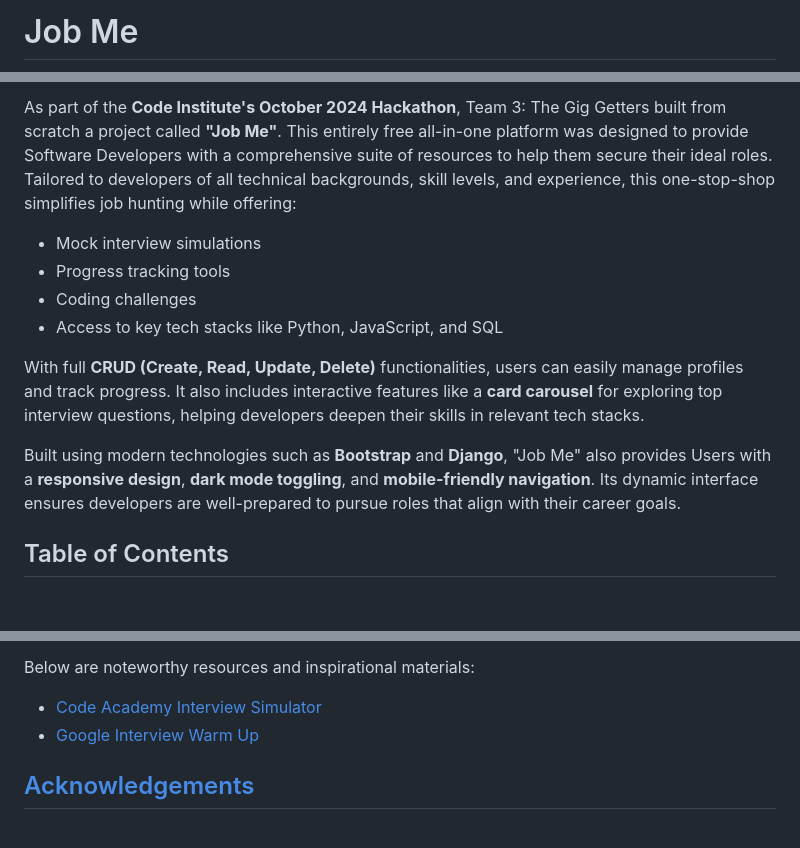
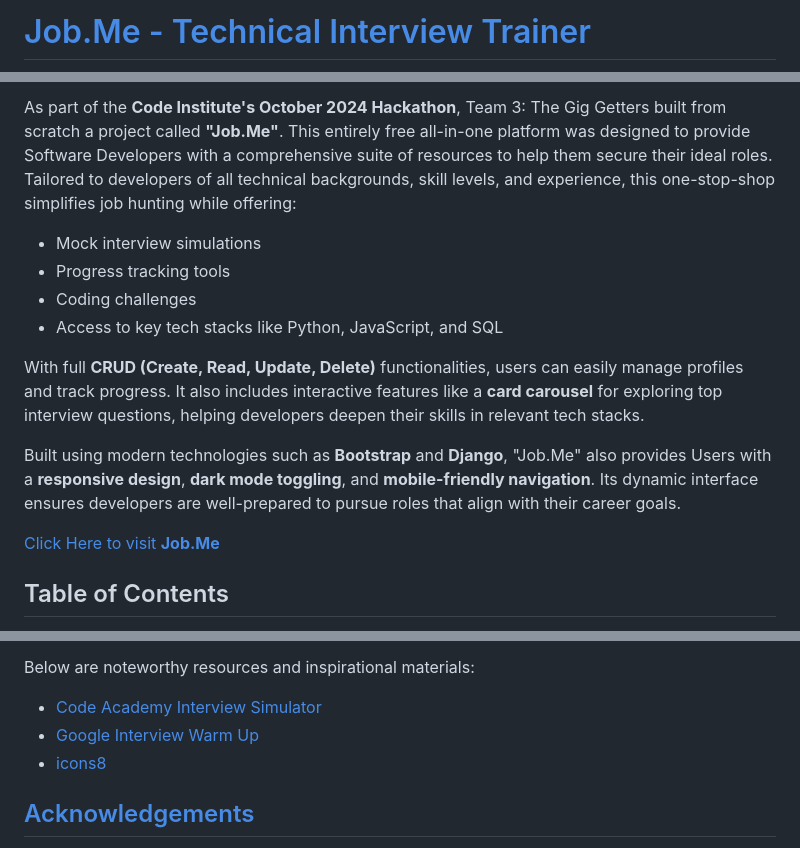
Before and after one commit to ShaAnder/elevate_hackathon_2024, a Markdown page: README.md, 3 parts joined by grey strips. Drawn GitHub-style; blank space fills up the shorter version.

```diff
--- a/README.md
+++ b/README.md
@@ -1,2 +1,2 @@
-# Job Me
+# [Job.Me - Technical Interview Trainer](https://job-me-bc754484e6f7.herokuapp.com/)
 
@@ -4,5 +4,5 @@
 
-As part of the **Code Institute's October 2024 Hackathon**, Team 3: The Gig Getters built from scratch a project called **"Job Me"**. This entirely free all-in-one platform was designed to provide Software Developers with a comprehensive suite of resources to help them secure their ideal roles. Tailored to developers of all technical backgrounds, skill levels, and experience, this one-stop-shop simplifies job hunting while offering:
+As part of the **Code Institute's October 2024 Hackathon**, Team 3: The Gig Getters built from scratch a project called **"Job.Me"**. This entirely free all-in-one platform was designed to provide Software Developers with a comprehensive suite of resources to help them secure their ideal roles. Tailored to developers of all technical backgrounds, skill levels, and experience, this one-stop-shop simplifies job hunting while offering:
 
 - Mock interview simulations
 - Progress tracking tools
@@ -11,7 +11,9 @@ As part of the **Code Institute's October 2024 Hackathon**, Team 3: The Gig Gett
 
 With full **CRUD (Create, Read, Update, Delete)** functionalities, users can easily manage profiles and track progress. It also includes interactive features like a **card carousel** for exploring top interview questions, helping developers deepen their skills in relevant tech stacks.
 
-Built using modern technologies such as **Bootstrap** and **Django**, "Job Me" also provides Users with a **responsive design**, **dark mode toggling**, and **mobile-friendly navigation**. Its dynamic interface ensures developers are well-prepared to pursue roles that align with their career goals.
+Built using modern technologies such as **Bootstrap** and **Django**, "Job.Me" also provides Users with a **responsive design**, **dark mode toggling**, and **mobile-friendly navigation**. Its dynamic interface ensures developers are well-prepared to pursue roles that align with their career goals.
+
+[Click Here to visit **Job.Me**](https://job-me-bc754484e6f7.herokuapp.com/)
 
 ## Table of Contents
 
@@ -159,6 +161,7 @@ Below are noteworthy resources and inspirational materials:
 
 - [Code Academy Interview Simulator](https://www.codecademy.com/interview-simulator)
 - [Google Interview Warm Up](https://grow.google/certificates/interview-warmup/)
+- [icons8](https://icons8.com/)
 
 ## [Acknowledgements](#acknowledgements)
 
```
Also changed, not shown: other parts of README.md (+2 -2 lines), static/images/read-me-images/final-draft-hero-image.png (added).
